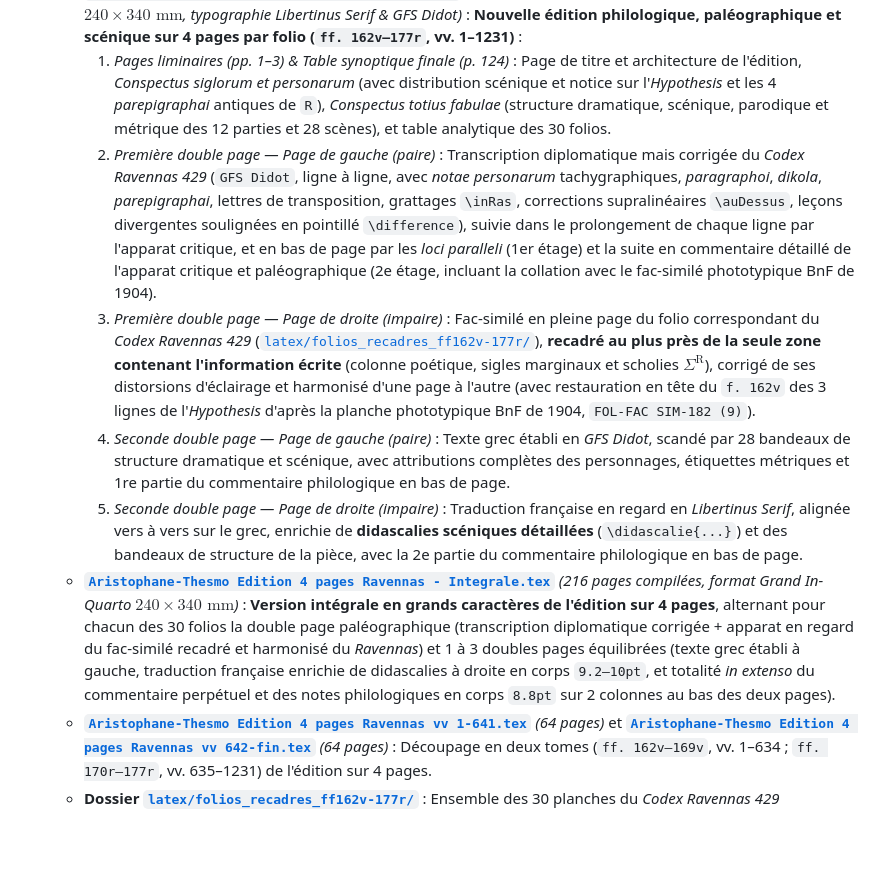
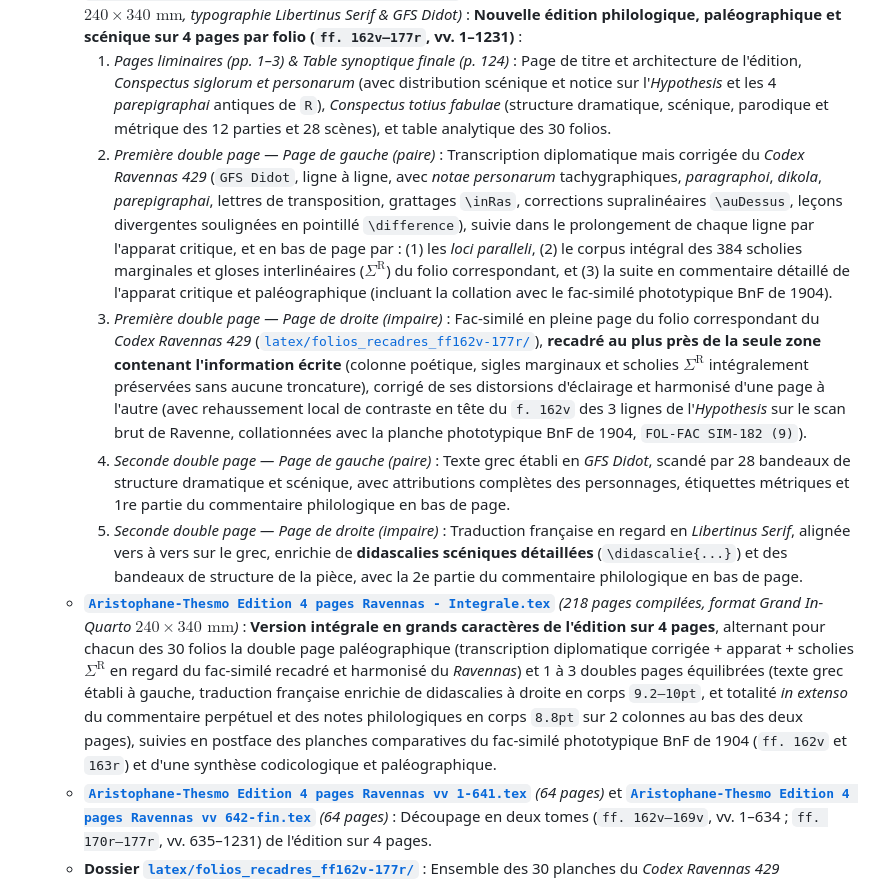
Before and after one commit to Ludwig-H/Thesmophories, a Markdown page: README.md, the part around one of its changes. Rendered like a GitHub page; blank space fills up the shorter version.

Commit message:
Perfectionner l'édition 4 pages du Ravennas (30 planches non rognées, 384 scholies, apparat diplomatique intégral et postface BnF 1904)

```diff
--- a/README.md
+++ b/README.md
@@ -12,11 +12,11 @@ Nouvelle édition critique des *Thesmophories* (*Θεσμοφοριάζουσα
 * **Dossier [`latex/`](latex/)** :
   * **[`Aristophane-Thesmo Edition 4 pages Ravennas.tex`](latex/Aristophane-Thesmo%20Edition%204%20pages%20Ravennas.tex)** *(124 pages compilées, format Grand In-Quarto $240 \times 340\text{ mm}$, typographie Libertinus Serif & GFS Didot)* : **Nouvelle édition philologique, paléographique et scénique sur 4 pages par folio (`ff. 162v–177r`, vv. 1–1231)** :
     1. *Pages liminaires (pp. 1–3) & Table synoptique finale (p. 124)* : Page de titre et architecture de l'édition, *Conspectus siglorum et personarum* (avec distribution scénique et notice sur l'*Hypothesis* et les 4 *parepigraphai* antiques de `R`), *Conspectus totius fabulae* (structure dramatique, scénique, parodique et métrique des 12 parties et 28 scènes), et table analytique des 30 folios.
-    2. *Première double page — Page de gauche (paire)* : Transcription diplomatique mais corrigée du *Codex Ravennas 429* (`GFS Didot`, ligne à ligne, avec *notae personarum* tachygraphiques, *paragraphoi*, *dikola*, *parepigraphai*, lettres de transposition, grattages `\inRas`, corrections supralinéaires `\auDessus`, leçons divergentes soulignées en pointillé `\difference`), suivie dans le prolongement de chaque ligne par l'apparat critique, et en bas de page par les *loci paralleli* (1er étage) et la suite en commentaire détaillé de l'apparat critique et paléographique (2e étage, incluant la collation avec le fac-similé phototypique BnF de 1904).
-    3. *Première double page — Page de droite (impaire)* : Fac-similé en pleine page du folio correspondant du *Codex Ravennas 429* ([`latex/folios_recadres_ff162v-177r/`](latex/folios_recadres_ff162v-177r/)), **recadré au plus près de la seule zone contenant l'information écrite** (colonne poétique, sigles marginaux et scholies $\Sigma^{\text{R}}$), corrigé de ses distorsions d'éclairage et harmonisé d'une page à l'autre (avec restauration en tête du `f. 162v` des 3 lignes de l'*Hypothesis* d'après la planche phototypique BnF de 1904, `FOL-FAC SIM-182 (9)`).
+    2. *Première double page — Page de gauche (paire)* : Transcription diplomatique mais corrigée du *Codex Ravennas 429* (`GFS Didot`, ligne à ligne, avec *notae personarum* tachygraphiques, *paragraphoi*, *dikola*, *parepigraphai*, lettres de transposition, grattages `\inRas`, corrections supralinéaires `\auDessus`, leçons divergentes soulignées en pointillé `\difference`), suivie dans le prolongement de chaque ligne par l'apparat critique, et en bas de page par : (1) les *loci paralleli*, (2) le corpus intégral des 384 scholies marginales et gloses interlinéaires ($\Sigma^{\text{R}}$) du folio correspondant, et (3) la suite en commentaire détaillé de l'apparat critique et paléographique (incluant la collation avec le fac-similé phototypique BnF de 1904).
+    3. *Première double page — Page de droite (impaire)* : Fac-similé en pleine page du folio correspondant du *Codex Ravennas 429* ([`latex/folios_recadres_ff162v-177r/`](latex/folios_recadres_ff162v-177r/)), **recadré au plus près de la seule zone contenant l'information écrite** (colonne poétique, sigles marginaux et scholies $\Sigma^{\text{R}}$ intégralement préservées sans aucune troncature), corrigé de ses distorsions d'éclairage et harmonisé d'une page à l'autre (avec rehaussement local de contraste en tête du `f. 162v` des 3 lignes de l'*Hypothesis* sur le scan brut de Ravenne, collationnées avec la planche phototypique BnF de 1904, `FOL-FAC SIM-182 (9)`).
     4. *Seconde double page — Page de gauche (paire)* : Texte grec établi en *GFS Didot*, scandé par 28 bandeaux de structure dramatique et scénique, avec attributions complètes des personnages, étiquettes métriques et 1re partie du commentaire philologique en bas de page.
     5. *Seconde double page — Page de droite (impaire)* : Traduction française en regard en *Libertinus Serif*, alignée vers à vers sur le grec, enrichie de **didascalies scéniques détaillées** (`\didascalie{...}`) et des bandeaux de structure de la pièce, avec la 2e partie du commentaire philologique en bas de page.
-  * **[`Aristophane-Thesmo Edition 4 pages Ravennas - Integrale.tex`](latex/Aristophane-Thesmo%20Edition%204%20pages%20Ravennas%20-%20Integrale.tex)** *(216 pages compilées, format Grand In-Quarto $240 \times 340\text{ mm}$)* : **Version intégrale en grands caractères de l'édition sur 4 pages**, alternant pour chacun des 30 folios la double page paléographique (transcription diplomatique corrigée + apparat en regard du fac-similé recadré et harmonisé du *Ravennas*) et 1 à 3 doubles pages équilibrées (texte grec établi à gauche, traduction française enrichie de didascalies à droite en corps `9.2–10pt`, et totalité *in extenso* du commentaire perpétuel et des notes philologiques en corps `8.8pt` sur 2 colonnes au bas des deux pages).
+  * **[`Aristophane-Thesmo Edition 4 pages Ravennas - Integrale.tex`](latex/Aristophane-Thesmo%20Edition%204%20pages%20Ravennas%20-%20Integrale.tex)** *(218 pages compilées, format Grand In-Quarto $240 \times 340\text{ mm}$)* : **Version intégrale en grands caractères de l'édition sur 4 pages**, alternant pour chacun des 30 folios la double page paléographique (transcription diplomatique corrigée + apparat + scholies $\Sigma^{\text{R}}$ en regard du fac-similé recadré et harmonisé du *Ravennas*) et 1 à 3 doubles pages équilibrées (texte grec établi à gauche, traduction française enrichie de didascalies à droite en corps `9.2–10pt`, et totalité *in extenso* du commentaire perpétuel et des notes philologiques en corps `8.8pt` sur 2 colonnes au bas des deux pages), suivies en postface des planches comparatives du fac-similé phototypique BnF de 1904 (`ff. 162v` et `163r`) et d'une synthèse codicologique et paléographique.
   * **[`Aristophane-Thesmo Edition 4 pages Ravennas vv 1-641.tex`](latex/Aristophane-Thesmo%20Edition%204%20pages%20Ravennas%20vv%201-641.tex)** *(64 pages)* et **[`Aristophane-Thesmo Edition 4 pages Ravennas vv 642-fin.tex`](latex/Aristophane-Thesmo%20Edition%204%20pages%20Ravennas%20vv%20642-fin.tex)** *(64 pages)* : Découpage en deux tomes (`ff. 162v–169v`, vv. 1–634 ; `ff. 170r–177r`, vv. 635–1231) de l'édition sur 4 pages.
   * **Dossier [`latex/folios_recadres_ff162v-177r/`](latex/folios_recadres_ff162v-177r/)** : Ensemble des 30 planches du *Codex Ravennas 429* (`01_f162v` à `30_f177r`) et des 2 planches phototypiques BnF de 1904 (`BnF_1904_f162v_recadre_harmonise.jpg`, `BnF_1904_f163r_recadre_harmonise.jpg`) recadrées au plus près de la zone écrite et harmonisées en contraste et tonalité parchemin.
   * **[`Aristophane-Thesmo Harmattan 2023 vv 1-641.tex`](latex/Aristophane-Thesmo%20Harmattan%202023%20vv%201-641.tex)** *(4 juillet 2024 — 6 886 lignes)* : 1re partie (vers 1 à 641, format L'Harmattan).
```
Also changed, not shown: other parts of README.md (+2 -2 lines).
